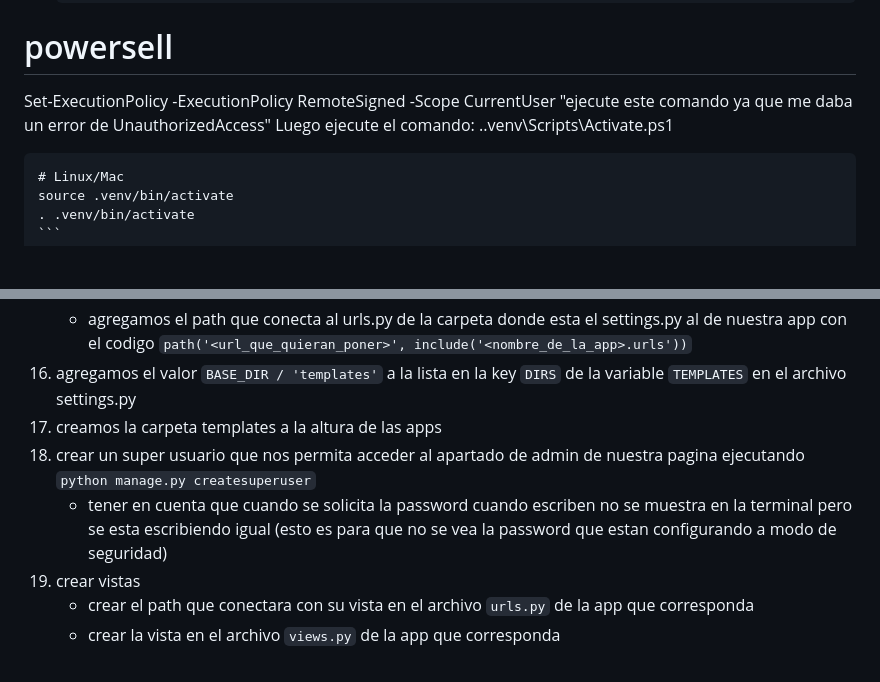
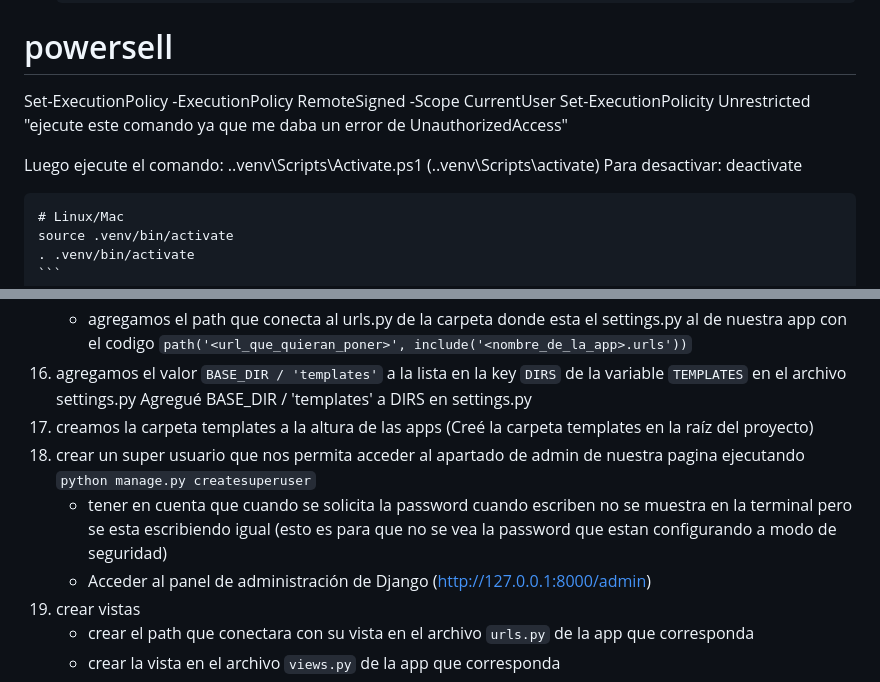
Before and after one commit to FrancoFEFA/Mi-Primera-Pagina-Fajardo, a Markdown page: pasos_django.md, 2 parts joined by grey strips. Drawn GitHub-style; blank space fills up the shorter version.

Commit message:
Hasta el paso 20 djgango

```diff
--- a/pasos_django.md
+++ b/pasos_django.md
@@ -17,9 +17,13 @@
     . .venv/Scripts/activate
 # powersell
 Set-ExecutionPolicy -ExecutionPolicy RemoteSigned -Scope CurrentUser
+Set-ExecutionPolicity Unrestricted
  "ejecute este comando ya que me daba un error de UnauthorizedAccess"
+
 Luego ejecute el comando:
- .\.venv\Scripts\Activate.ps1
+ .\.venv\Scripts\Activate.ps1 (.\.venv\Scripts\activate)
+ Para desactivar:
+ deactivate
 
     # Linux/Mac
     source .venv/bin/activate
@@ -35,9 +39,11 @@ Luego ejecute el comando:
     - creamos el archivo urls.py dentro de nuestra app
     - agregamos el path que conecta al urls.py de la carpeta donde esta el settings.py al de nuestra app con el codigo `path('<url_que_quieran_poner>', include('<nombre_de_la_app>.urls'))`
 16. agregamos el valor `BASE_DIR / 'templates'` a la lista en la key `DIRS` de la variable `TEMPLATES` en el archivo settings.py
-17. creamos la carpeta templates a la altura de las apps
+Agregué BASE_DIR / 'templates' a DIRS en settings.py
+17. creamos la carpeta templates a la altura de las apps (Creé la carpeta templates en la raíz del proyecto)
 18. crear un super usuario que nos permita acceder al apartado de admin de nuestra pagina ejecutando `python manage.py createsuperuser`
     - tener en cuenta que cuando se solicita la password cuando escriben no se muestra en la terminal pero se esta escribiendo igual (esto es para que no se vea la password que estan configurando a modo de seguridad)
+    - Acceder al panel de administración de Django (http://127.0.0.1:8000/admin)
 19. crear vistas
     - crear el path que conectara con su vista en el archivo `urls.py` de la app que corresponda
     - crear la vista en el archivo `views.py` de la app que corresponda
```
Also changed, not shown: Entregas/entrega1.md (added, +18 -0 lines).
